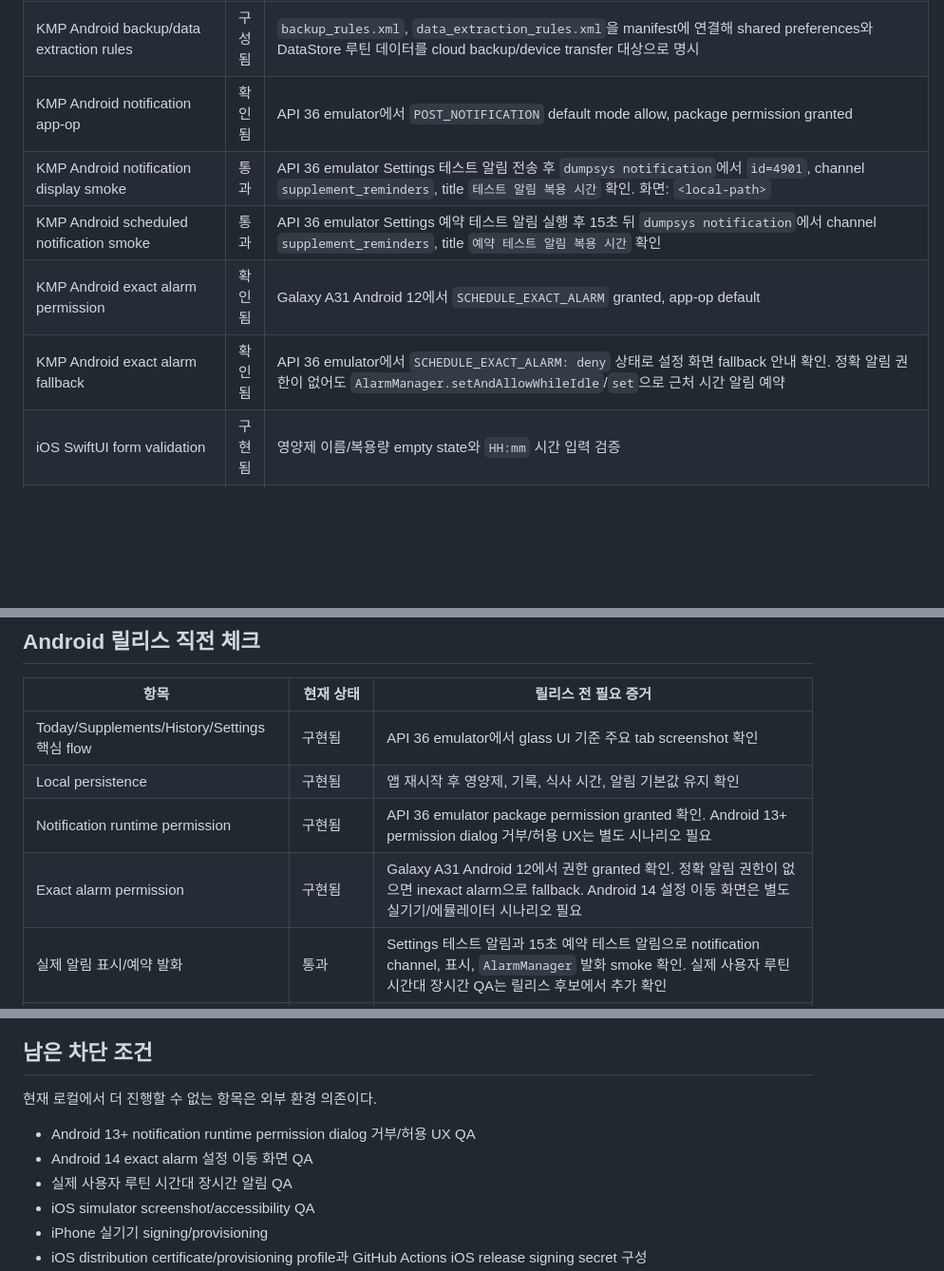
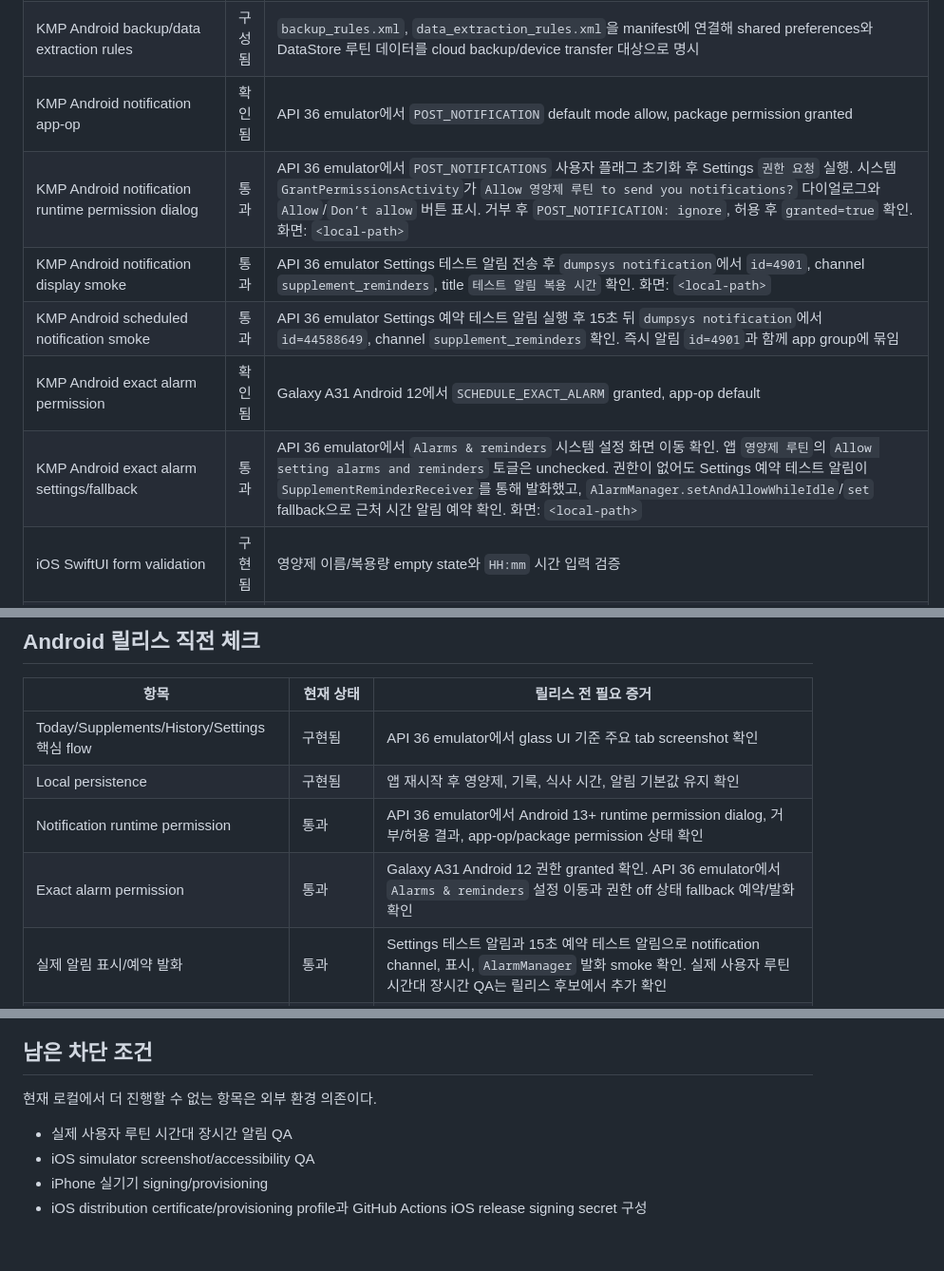
Before and after one commit to Jiyeong-kor/supplement_routine, a Markdown page: docs/release_readiness.md, 3 parts joined by grey strips. Shown at 95% size. Rendered like a GitHub page; blank space fills up the shorter version.

Commit message:
[qa] Android 알림 권한 검증 결과 기록
API 36 emulator 알림 권한, 정확 알림 설정, 즉시/예약 알림 발화 증거를 문서화합니다.

```diff
--- a/docs/release_readiness.md
+++ b/docs/release_readiness.md
@@ -32,10 +32,11 @@
 | KMP Android app label | 구성됨 | 사용자 표시명은 `영양제 루틴`으로 설정. 내부 KMP 표기는 launcher label에 노출하지 않음 |
 | KMP Android backup/data extraction rules | 구성됨 | `backup_rules.xml`, `data_extraction_rules.xml`을 manifest에 연결해 shared preferences와 DataStore 루틴 데이터를 cloud backup/device transfer 대상으로 명시 |
 | KMP Android notification app-op | 확인됨 | API 36 emulator에서 `POST_NOTIFICATION` default mode allow, package permission granted |
+| KMP Android notification runtime permission dialog | 통과 | API 36 emulator에서 `POST_NOTIFICATIONS` 사용자 플래그 초기화 후 Settings `권한 요청` 실행. 시스템 `GrantPermissionsActivity`가 `Allow 영양제 루틴 to send you notifications?` 다이얼로그와 `Allow`/`Don’t allow` 버튼 표시. 거부 후 `POST_NOTIFICATION: ignore`, 허용 후 `granted=true` 확인. 화면: `<local-path>` |
 | KMP Android notification display smoke | 통과 | API 36 emulator Settings 테스트 알림 전송 후 `dumpsys notification`에서 `id=4901`, channel `supplement_reminders`, title `테스트 알림 복용 시간` 확인. 화면: `<local-path>` |
-| KMP Android scheduled notification smoke | 통과 | API 36 emulator Settings 예약 테스트 알림 실행 후 15초 뒤 `dumpsys notification`에서 channel `supplement_reminders`, title `예약 테스트 알림 복용 시간` 확인 |
+| KMP Android scheduled notification smoke | 통과 | API 36 emulator Settings 예약 테스트 알림 실행 후 15초 뒤 `dumpsys notification`에서 `id=44588649`, channel `supplement_reminders` 확인. 즉시 알림 `id=4901`과 함께 app group에 묶임 |
 | KMP Android exact alarm permission | 확인됨 | Galaxy A31 Android 12에서 `SCHEDULE_EXACT_ALARM` granted, app-op default |
-| KMP Android exact alarm fallback | 확인됨 | API 36 emulator에서 `SCHEDULE_EXACT_ALARM: deny` 상태로 설정 화면 fallback 안내 확인. 정확 알림 권한이 없어도 `AlarmManager.setAndAllowWhileIdle`/`set`으로 근처 시간 알림 예약 |
+| KMP Android exact alarm settings/fallback | 통과 | API 36 emulator에서 `Alarms & reminders` 시스템 설정 화면 이동 확인. 앱 `영양제 루틴`의 `Allow setting alarms and reminders` 토글은 unchecked. 권한이 없어도 Settings 예약 테스트 알림이 `SupplementReminderReceiver`를 통해 발화했고, `AlarmManager.setAndAllowWhileIdle`/`set` fallback으로 근처 시간 알림 예약 확인. 화면: `<local-path>` |
 | iOS SwiftUI form validation | 구현됨 | 영양제 이름/복용량 empty state와 `HH:mm` 시간 입력 검증 |
 | iOS shared framework CI path | 구성됨 | `.github/workflows/ios_kmp_ci.yml` |
 | iOS shared release XCFramework CI path | 구성됨 | `.github/workflows/ios_kmp_ci.yml`에서 `:shared:assembleSupplementRoutineSharedReleaseXCFramework` 실행 |
@@ -70,8 +71,8 @@ android\gradlew.bat -p kmp :shared:check :androidApp:assembleDebug :androidApp:a
 | --- | --- | --- |
 | Today/Supplements/History/Settings 핵심 flow | 구현됨 | API 36 emulator에서 glass UI 기준 주요 tab screenshot 확인 |
 | Local persistence | 구현됨 | 앱 재시작 후 영양제, 기록, 식사 시간, 알림 기본값 유지 확인 |
-| Notification runtime permission | 구현됨 | API 36 emulator package permission granted 확인. Android 13+ permission dialog 거부/허용 UX는 별도 시나리오 필요 |
-| Exact alarm permission | 구현됨 | Galaxy A31 Android 12에서 권한 granted 확인. 정확 알림 권한이 없으면 inexact alarm으로 fallback. Android 14 설정 이동 화면은 별도 실기기/에뮬레이터 시나리오 필요 |
+| Notification runtime permission | 통과 | API 36 emulator에서 Android 13+ runtime permission dialog, 거부/허용 결과, app-op/package permission 상태 확인 |
+| Exact alarm permission | 통과 | Galaxy A31 Android 12 권한 granted 확인. API 36 emulator에서 `Alarms & reminders` 설정 이동과 권한 off 상태 fallback 예약/발화 확인 |
 | 실제 알림 표시/예약 발화 | 통과 | Settings 테스트 알림과 15초 예약 테스트 알림으로 notification channel, 표시, `AlarmManager` 발화 smoke 확인. 실제 사용자 루틴 시간대 장시간 QA는 릴리스 후보에서 추가 확인 |
 | Release APK install/launch smoke | 통과 | API 36 emulator와 Galaxy A31 Android 12 실기기 설치/foreground Activity 확인 |
 | Release APK assemble | 통과 | `:androidApp:assembleRelease` |
@@ -126,8 +127,6 @@ KMP 앱을 실제 배포 대상으로 전환하기 전에 다음 결정을 완
 
 현재 로컬에서 더 진행할 수 없는 항목은 외부 환경 의존이다.
 
-- Android 13+ notification runtime permission dialog 거부/허용 UX QA
-- Android 14 exact alarm 설정 이동 화면 QA
 - 실제 사용자 루틴 시간대 장시간 알림 QA
 - iOS simulator screenshot/accessibility QA
 - iPhone 실기기 signing/provisioning
```
Also changed, not shown: docs/kmp_parity_check.md (+6 -8 lines), docs/tech_stack.md (+4 -4 lines).
